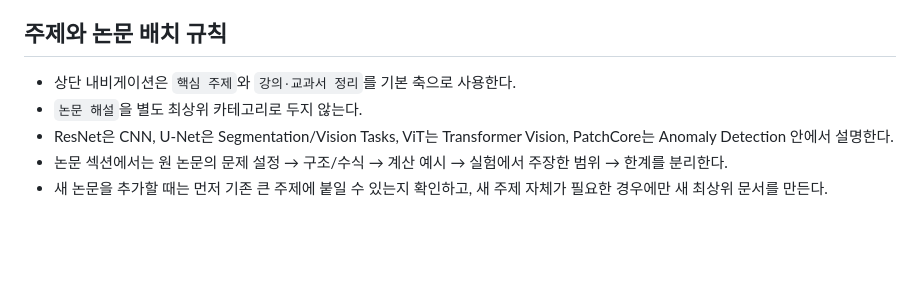
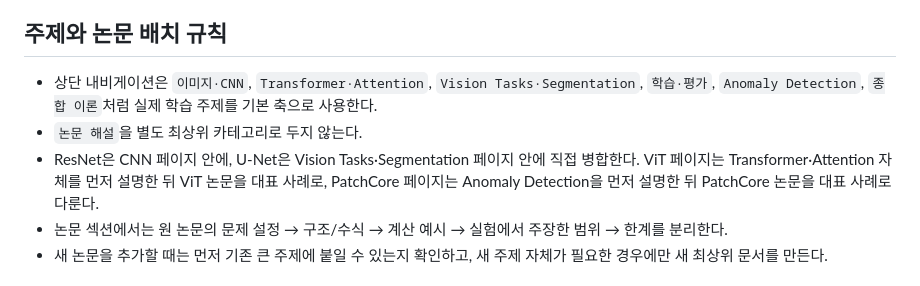
Before and after one commit to sh0427-han/vision_ai, a Markdown page: PROJECT_CONTEXT.md, the part around the change. GitHub-like rendering; blank space fills up the shorter version.

Commit message:
Clarify topic-first paper integration rules

```diff
--- a/PROJECT_CONTEXT.md
+++ b/PROJECT_CONTEXT.md
@@ -72,9 +72,9 @@ CS231n 공개 강의 노트의 전체 학습 흐름과 Bishop PRML 14개 장 전
 
 ## 주제와 논문 배치 규칙
 
-- 상단 내비게이션은 `핵심 주제`와 `강의·교과서 정리`를 기본 축으로 사용한다.
+- 상단 내비게이션은 `이미지·CNN`, `Transformer·Attention`, `Vision Tasks·Segmentation`, `학습·평가`, `Anomaly Detection`, `종합 이론`처럼 실제 학습 주제를 기본 축으로 사용한다.
 - `논문 해설`을 별도 최상위 카테고리로 두지 않는다.
-- ResNet은 CNN, U-Net은 Segmentation/Vision Tasks, ViT는 Transformer Vision, PatchCore는 Anomaly Detection 안에서 설명한다.
+- ResNet은 CNN 페이지 안에, U-Net은 Vision Tasks·Segmentation 페이지 안에 직접 병합한다. ViT 페이지는 Transformer·Attention 자체를 먼저 설명한 뒤 ViT 논문을 대표 사례로, PatchCore 페이지는 Anomaly Detection을 먼저 설명한 뒤 PatchCore 논문을 대표 사례로 다룬다.
 - 논문 섹션에서는 원 논문의 문제 설정 → 구조/수식 → 계산 예시 → 실험에서 주장한 범위 → 한계를 분리한다.
 - 새 논문을 추가할 때는 먼저 기존 큰 주제에 붙일 수 있는지 확인하고, 새 주제 자체가 필요한 경우에만 새 최상위 문서를 만든다.
 
```
